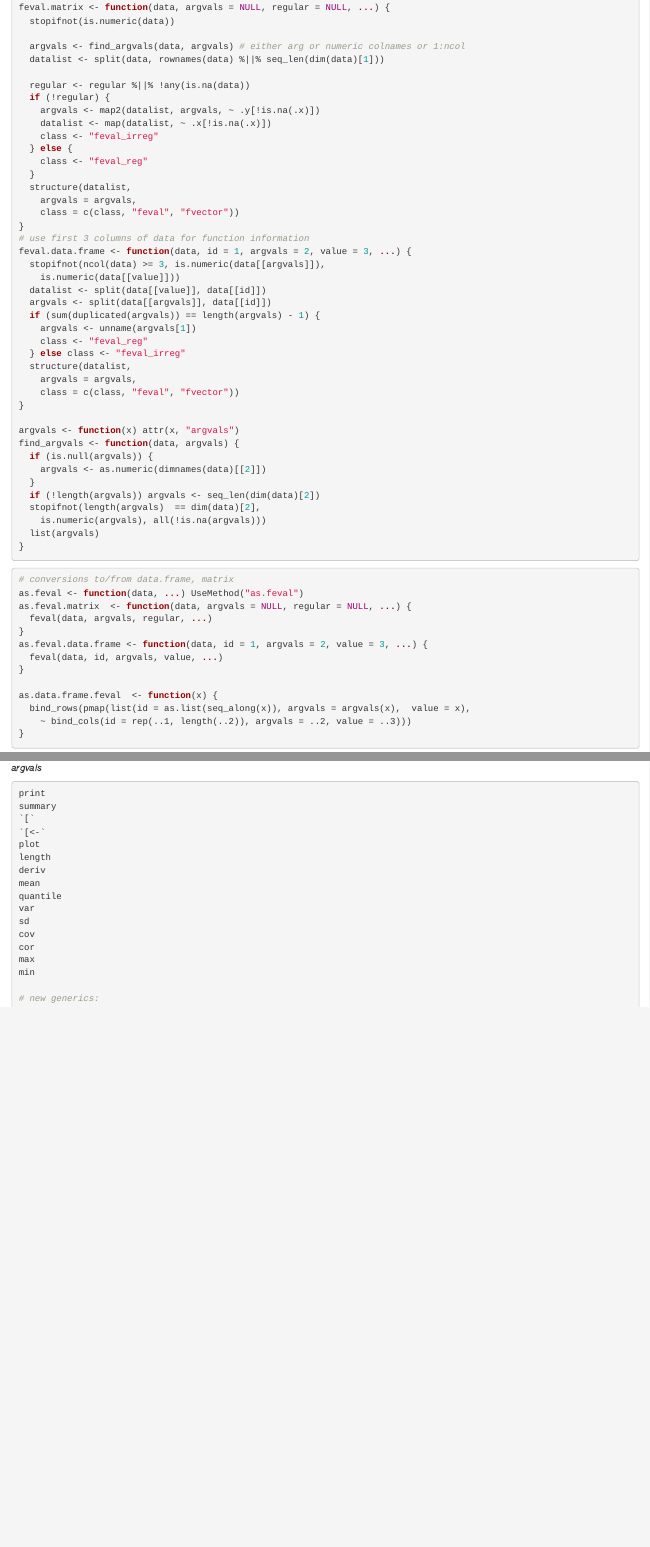
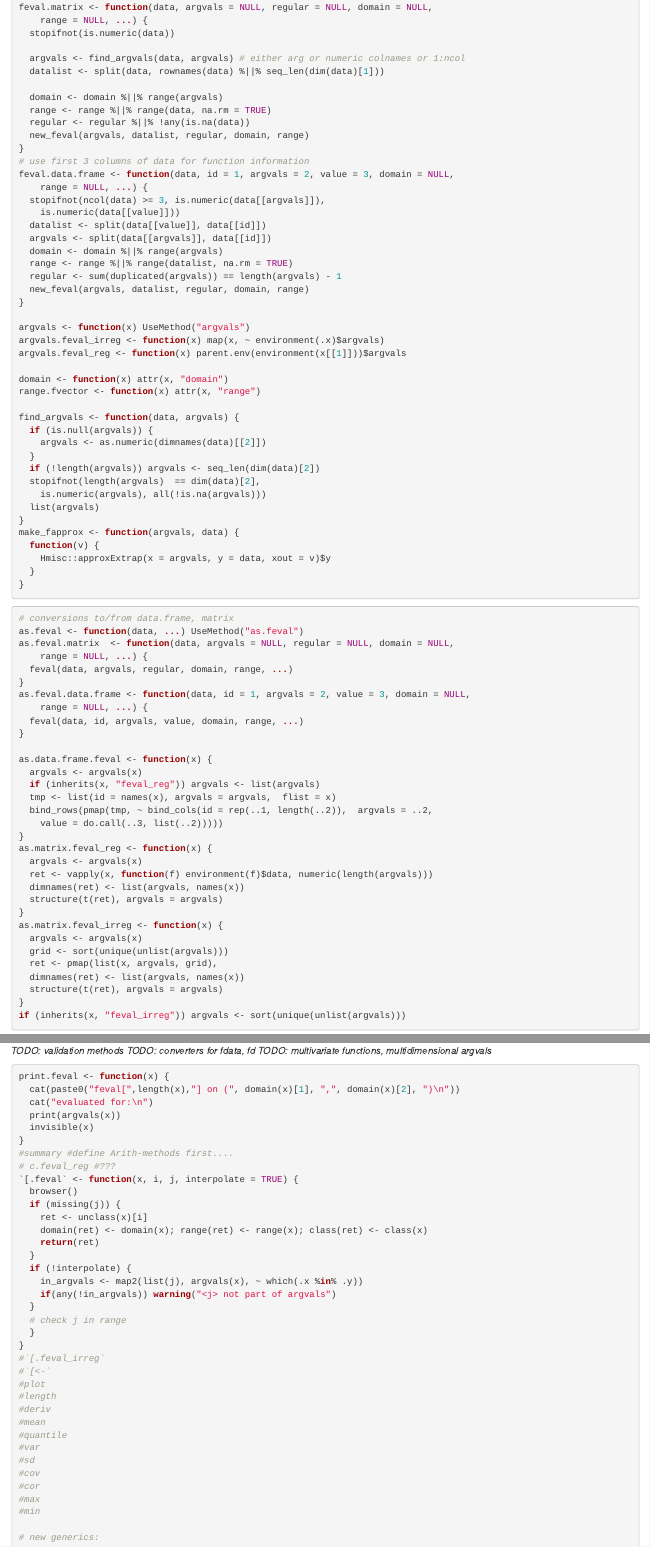
Before and after one commit to tidyfun/tidyfun, an R Markdown document (dev/fvector.Rmd): the page in a window 1100 px wide, from 830 px down before the commit and from 1250 px down after it, so that both start at the same text, and a second part further down, joined at a grey line. Rendered offline with R 4.5, knitr and Pandoc, with nearby package versions; code that draws random numbers runs with fixed seeds of ours; some code elsewhere in the file could not run offline.

Commit message:
more conceptualization

````diff
--- a/dev/fvector.Rmd
+++ b/dev/fvector.Rmd
@@ -33,4 +33,3 @@
 
 feval <- function(data, ...) UseMethod("feval")
 
-feval.matrix <- function(data, argvals = NULL, regular = NULL, ...) {
@@ -37,36 +59,35 @@
+feval.matrix <- function(data, argvals = NULL, regular = NULL, domain = NULL,
+    range = NULL, ...) {
   stopifnot(is.numeric(data))
 
   argvals <- find_argvals(data, argvals) # either arg or numeric colnames or 1:ncol
   datalist <- split(data, rownames(data) %||% seq_len(dim(data)[1]))
 
+  domain <- domain %||% range(argvals)
+  range <- range %||% range(data, na.rm = TRUE)
   regular <- regular %||% !any(is.na(data))
-  if (!regular) {
-    argvals <- map2(datalist, argvals, ~ .y[!is.na(.x)])
-    datalist <- map(datalist, ~ .x[!is.na(.x)])
-    class <- "feval_irreg"
-  } else {
-    class <- "feval_reg"
-  }
-  structure(datalist,
-    argvals = argvals,
-    class = c(class, "feval", "fvector"))
+  new_feval(argvals, datalist, regular, domain, range)
 }
 # use first 3 columns of data for function information
-feval.data.frame <- function(data, id = 1, argvals = 2, value = 3, ...) {
+feval.data.frame <- function(data, id = 1, argvals = 2, value = 3, domain = NULL,
+    range = NULL, ...) {
   stopifnot(ncol(data) >= 3, is.numeric(data[[argvals]]),
     is.numeric(data[[value]]))
   datalist <- split(data[[value]], data[[id]])
   argvals <- split(data[[argvals]], data[[id]])
-  if (sum(duplicated(argvals)) == length(argvals) - 1) {
-    argvals <- unname(argvals[1])
-    class <- "feval_reg"
-  } else class <- "feval_irreg"
-  structure(datalist,
-    argvals = argvals,
-    class = c(class, "feval", "fvector"))
+  domain <- domain %||% range(argvals)
+  range <- range %||% range(datalist, na.rm = TRUE)
+  regular <- sum(duplicated(argvals)) == length(argvals) - 1
+  new_feval(argvals, datalist, regular, domain, range)
 }
 
-argvals <- function(x) attr(x, "argvals")
+argvals <- function(x) UseMethod("argvals")
+argvals.feval_irreg <- function(x) map(x, ~ environment(.x)$argvals)
+argvals.feval_reg <- function(x) parent.env(environment(x[[1]]))$argvals
+
+domain <- function(x) attr(x, "domain")
+range.fvector <- function(x) attr(x, "range")
+
 find_argvals <- function(data, argvals) {
   if (is.null(argvals)) {
     argvals <- as.numeric(dimnames(data)[[2]])
@@ -76,22 +97,48 @@
     is.numeric(argvals), all(!is.na(argvals)))
   list(argvals)
 }
+make_fapprox <- function(argvals, data) {
+  function(v) {
+    Hmisc::approxExtrap(x = argvals, y = data, xout = v)$y
+  }
+}
+
 ```
 
 ```{r feval-conversion}
 # conversions to/from data.frame, matrix
 as.feval <- function(data, ...) UseMethod("as.feval")
-as.feval.matrix  <- function(data, argvals = NULL, regular = NULL, ...) {
-  feval(data, argvals, regular, ...)
+as.feval.matrix  <- function(data, argvals = NULL, regular = NULL, domain = NULL,
+    range = NULL, ...) {
+  feval(data, argvals, regular, domain, range, ...)
 }
-as.feval.data.frame <- function(data, id = 1, argvals = 2, value = 3, ...) {
-  feval(data, id, argvals, value, ...)
+as.feval.data.frame <- function(data, id = 1, argvals = 2, value = 3, domain = NULL,
+    range = NULL, ...) {
+  feval(data, id, argvals, value, domain, range, ...)
 }
 
-as.data.frame.feval  <- function(x) {
-  bind_rows(pmap(list(id = as.list(seq_along(x)), argvals = argvals(x),  value = x),
-    ~ bind_cols(id = rep(..1, length(..2)), argvals = ..2, value = ..3)))
+as.data.frame.feval <- function(x) {
+  argvals <- argvals(x)
+  if (inherits(x, "feval_reg")) argvals <- list(argvals)
+  tmp <- list(id = names(x), argvals = argvals,  flist = x)
+  bind_rows(pmap(tmp, ~ bind_cols(id = rep(..1, length(..2)),  argvals = ..2,
+    value = do.call(..3, list(..2)))))
 }
+as.matrix.feval_reg <- function(x) {
+  argvals <- argvals(x)
+  ret <- vapply(x, function(f) environment(f)$data, numeric(length(argvals)))
+  dimnames(ret) <- list(argvals, names(x))
+  structure(t(ret), argvals = argvals)
+}
+as.matrix.feval_irreg <- function(x) {
+  argvals <- argvals(x)
+  grid <- sort(unique(unlist(argvals)))
+  ret <- pmap(list(x, argvals, grid),
+  dimnames(ret) <- list(argvals, names(x))
+  structure(t(ret), argvals = argvals)
+}
+if (inherits(x, "feval_irreg")) argvals <- sort(unique(unlist(argvals)))
+
 ```
 
 ```{r sandbox}
@@ -115,26 +162,46 @@
 all.equal(as.feval(as.data.frame(f_irreg)), f_irreg)
 ```
 
-*TODO: additional attributes "domain", "range"; validation methods*
+*TODO: validation methods*
 *TODO: converters for fdata, fd*
 *TODO: multivariate functions, multidimensional argvals*
 
 ```{r feval-methods, eval = FALSE}
-print
-summary
-`[`
-`[<-`
-plot
-length
-deriv
-mean
-quantile
-var
-sd
-cov
-cor
-max
-min
+print.feval <- function(x) {
+  cat(paste0("feval[",length(x),"] on (", domain(x)[1], ",", domain(x)[2], ")\n"))
+  cat("evaluated for:\n")
+  print(argvals(x))
+  invisible(x)
+}
+#summary #define Arith-methods first....
+# c.feval_reg #???
+`[.feval` <- function(x, i, j, interpolate = TRUE) {
+  browser()
+  if (missing(j)) {
+    ret <- unclass(x)[i]
+    domain(ret) <- domain(x); range(ret) <- range(x); class(ret) <- class(x)
+    return(ret)
+  }
+  if (!interpolate) {
+    in_argvals <- map2(list(j), argvals(x), ~ which(.x %in% .y))
+    if(any(!in_argvals)) warning("<j> not part of argvals")
+  }
+  # check j in range
+  }
+}
+#`[.feval_irreg`
+#`[<-`
+#plot
+#length
+#deriv
+#mean
+#quantile
+#var
+#sd
+#cov
+#cor
+#max
+#min
 
 # new generics:
 integrate
````
Also changed, not shown: dev/fvector.Rmd (25 more changed lines).
